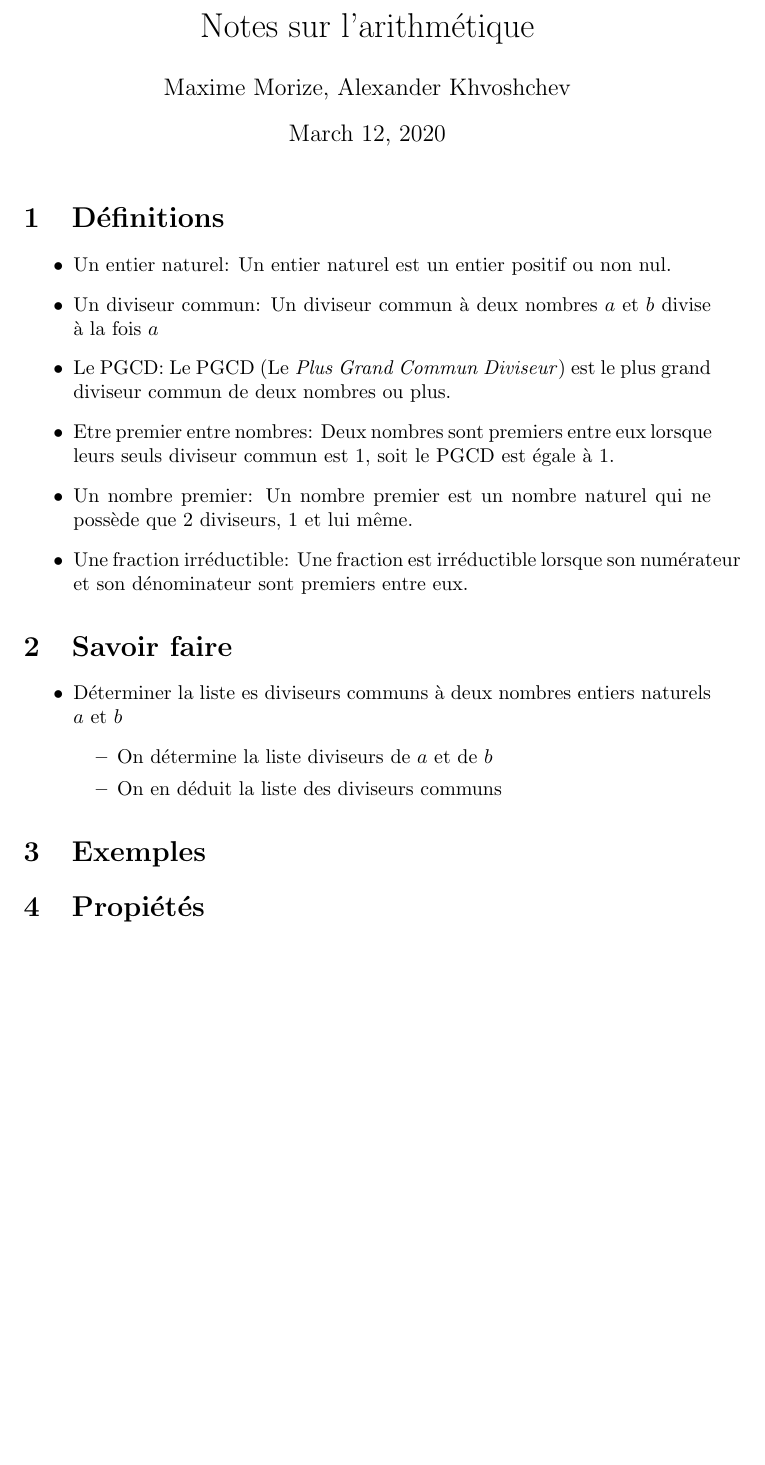
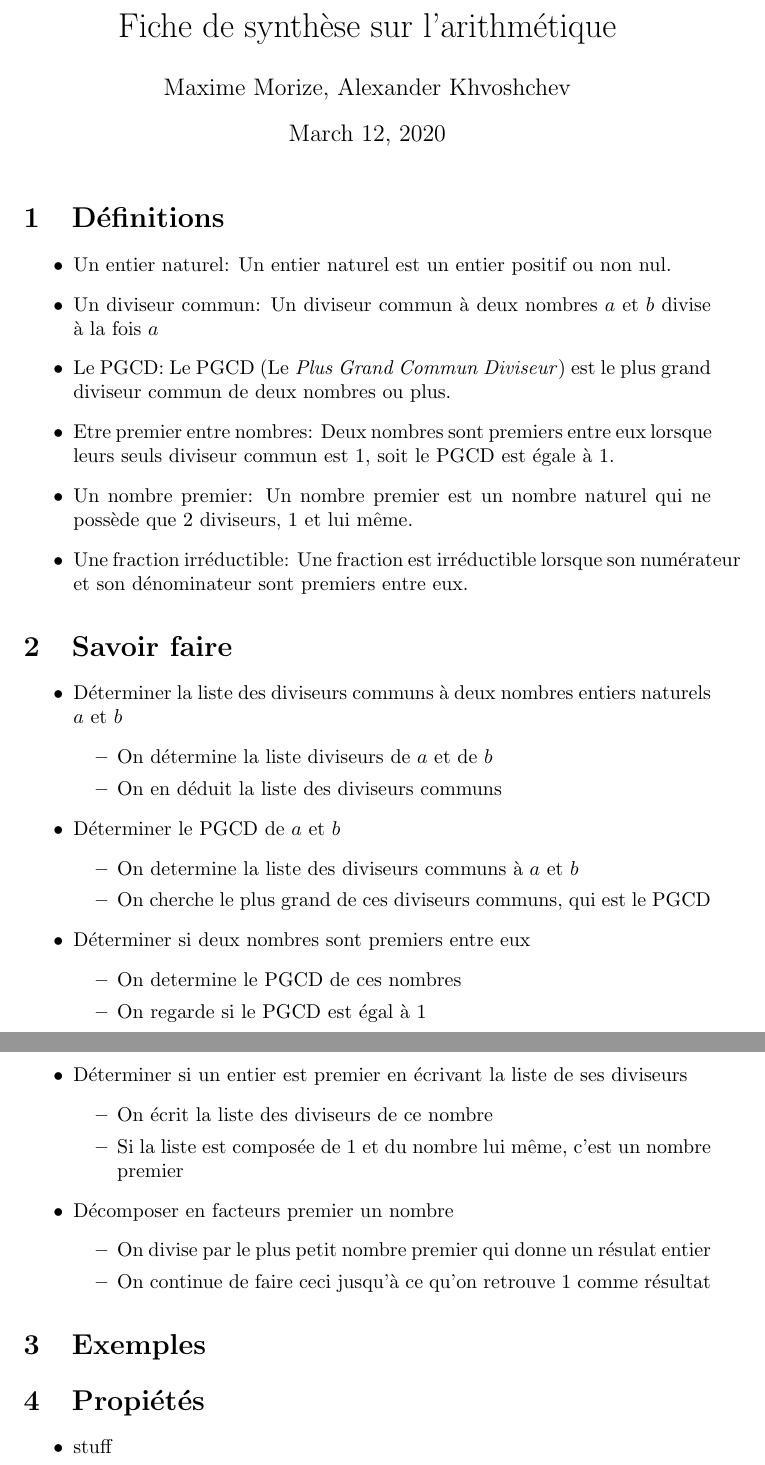
Before and after one commit to AshamedConsequence/Latex-documents, a LaTeX document (Notes.tex): part of the page before the commit and two parts of pages 1 and 2 of 2 after it, the two joined at a grey line, cut at the place of the change, the shorter picture padded with empty space. Compiled offline with pdfLaTeX.

Commit message:
more work done

```diff
--- a/Notes.tex
+++ b/Notes.tex
@@ -1,6 +1,6 @@
 \documentclass[14pt, letterpaper]{article}
 \author{Maxime Morize, Alexander Khvoshchev}
-\title{Notes sur l'arithm\'etique}
+\title{Fiche de synth\`ese sur l'arithm\'etique}
 
 
 \begin{document}
@@ -27,14 +27,43 @@
 \end{itemize}
 \section{Savoir faire}
 \begin{itemize}
-\item{D\'eterminer la liste es diviseurs communs \`a deux nombres entiers
+\item{D\'eterminer la liste des diviseurs communs \`a deux nombres entiers
     naturels \(a\) et \(b\)}
     \begin{itemize}
       \item{On d\'etermine la liste diviseurs de \(a\) et de \(b\)}
       \item{On en d\'eduit la liste des diviseurs communs}
     \end{itemize}
+
+\item{D\'eterminer le PGCD de \(a\) et \(b\)}
+    \begin{itemize}
+      \item{On determine la liste des diviseurs communs \`a \(a\) et \(b\)}
+      \item{On cherche le plus grand de ces diviseurs communs, qui est le PGCD}
+    \end{itemize}
+
+\item{D\'eterminer si deux nombres sont premiers entre eux}
+    \begin{itemize}
+      \item{On determine le PGCD de ces nombres}
+      \item{On regarde si le PGCD est \'egal \`a 1}
+    \end{itemize}
+
+\item{D\'eterminer si un entier est premier en \'ecrivant la liste de ses diviseurs}
+    \begin{itemize}
+      \item{On \'ecrit la liste des diviseurs de ce nombre}
+      \item{Si la liste est compos\'ee de 1 et du nombre lui m\^eme, c'est un
+        nombre premier}
+    \end{itemize}
+  \item{D\'ecomposer en facteurs premier un nombre}
+    \begin{itemize}
+      \item{On divise par le plus petit nombre premier qui donne un r\'esulat
+        entier}
+        \item{On continue de faire ceci jusqu'\`a ce qu'on retrouve 1 comme r\'esultat}
+    \end{itemize}
+
 \end{itemize}
 \section{Exemples}
 \section{Propi\'et\'es}
+\begin{itemize}
+    \item{stuff}
+\end{itemize}
 
 \end{document}
```
Also changed, not shown: Notes.pdf, 2 other files.
